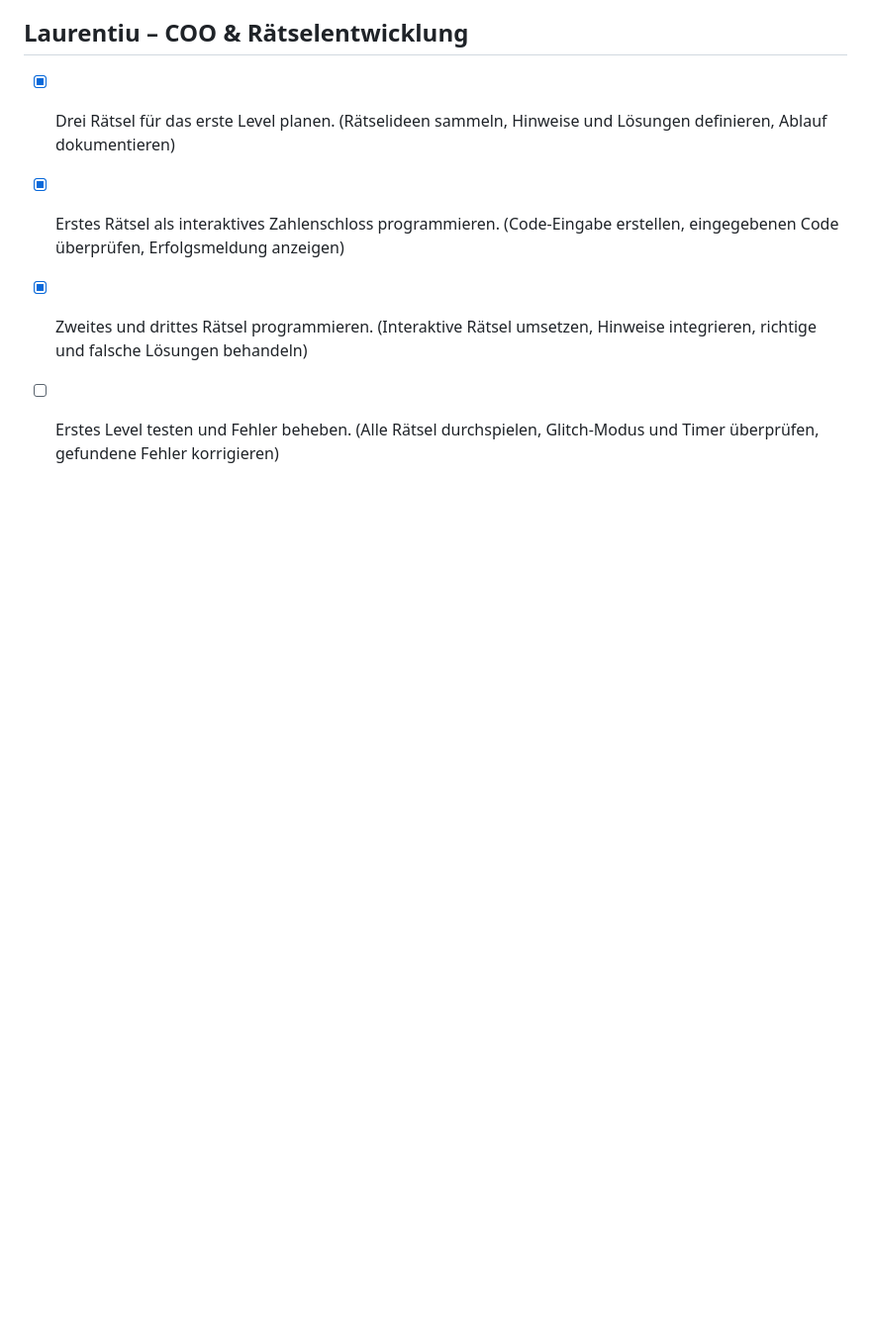
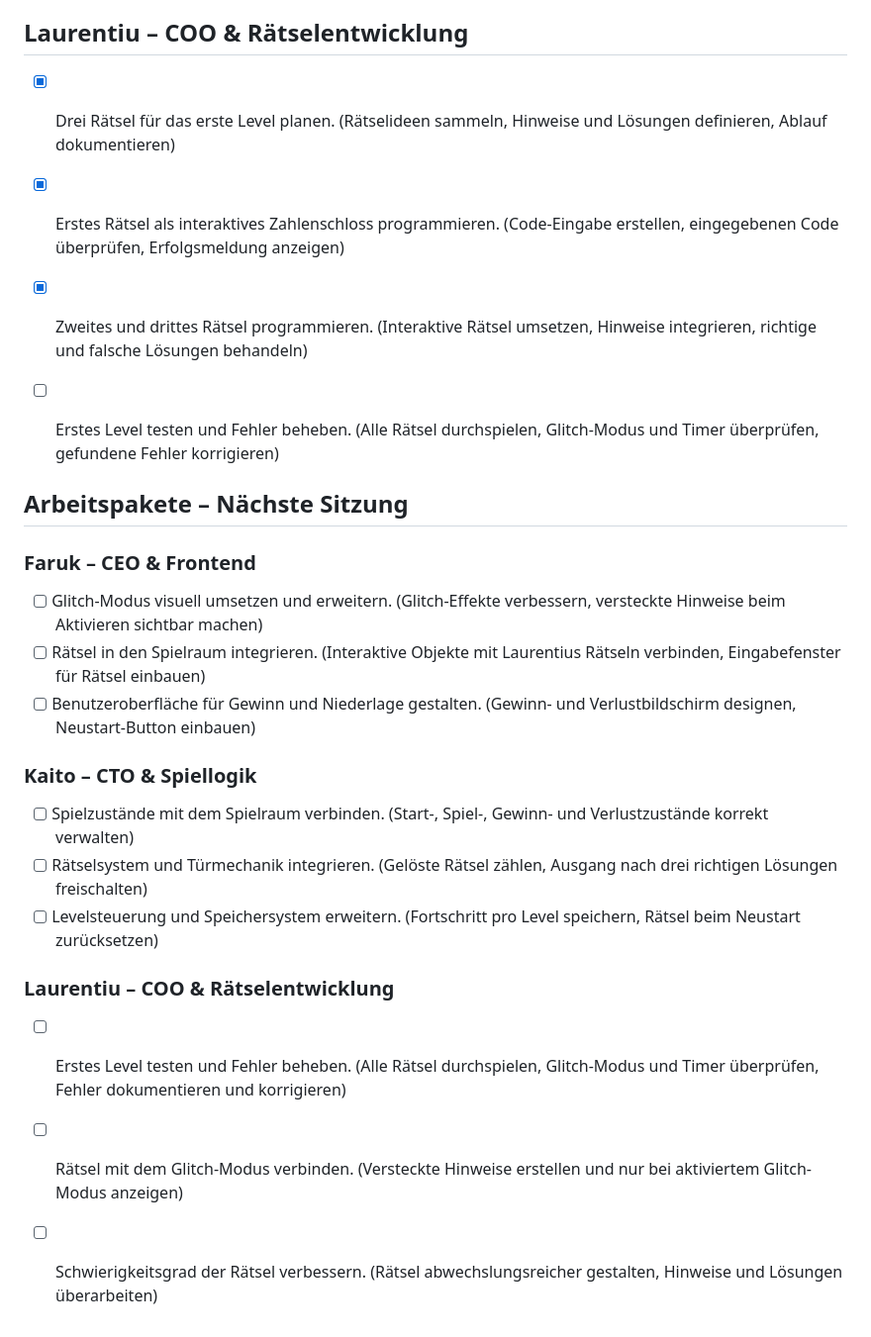
Before and after one commit to KitoSpammsL2/Lernperiode-12, a Markdown page: README.md, the part around the change. Shown at 99% size. Drawn GitHub-style; blank space fills up the shorter version.

```diff
--- a/README.md
+++ b/README.md
@@ -46,3 +46,21 @@ Unser Ziel ist es, am Ende der Lernperiode ein vollständig spielbares und unter
 - [x] Erstes Rätsel als interaktives Zahlenschloss programmieren. (Code-Eingabe erstellen, eingegebenen Code überprüfen, Erfolgsmeldung anzeigen)
 - [x] Zweites und drittes Rätsel programmieren. (Interaktive Rätsel umsetzen, Hinweise integrieren, richtige und falsche Lösungen behandeln)
 - [ ] Erstes Level testen und Fehler beheben. (Alle Rätsel durchspielen, Glitch-Modus und Timer überprüfen, gefundene Fehler korrigieren)
+
+
+## Arbeitspakete – Nächste Sitzung
+
+### Faruk – CEO & Frontend
+- [ ] Glitch-Modus visuell umsetzen und erweitern. (Glitch-Effekte verbessern, versteckte Hinweise beim Aktivieren sichtbar machen)
+- [ ] Rätsel in den Spielraum integrieren. (Interaktive Objekte mit Laurentius Rätseln verbinden, Eingabefenster für Rätsel einbauen)
+- [ ] Benutzeroberfläche für Gewinn und Niederlage gestalten. (Gewinn- und Verlustbildschirm designen, Neustart-Button einbauen)
+
+### Kaito – CTO & Spiellogik
+- [ ] Spielzustände mit dem Spielraum verbinden. (Start-, Spiel-, Gewinn- und Verlustzustände korrekt verwalten)
+- [ ] Rätselsystem und Türmechanik integrieren. (Gelöste Rätsel zählen, Ausgang nach drei richtigen Lösungen freischalten)
+- [ ] Levelsteuerung und Speichersystem erweitern. (Fortschritt pro Level speichern, Rätsel beim Neustart zurücksetzen)
+
+### Laurentiu – COO & Rätselentwicklung
+- [ ] Erstes Level testen und Fehler beheben. (Alle Rätsel durchspielen, Glitch-Modus und Timer überprüfen, Fehler dokumentieren und korrigieren)
+- [ ] Rätsel mit dem Glitch-Modus verbinden. (Versteckte Hinweise erstellen und nur bei aktiviertem Glitch-Modus anzeigen)
+- [ ] Schwierigkeitsgrad der Rätsel verbessern. (Rätsel abwechslungsreicher gestalten, Hinweise und Lösungen überarbeiten)
```
